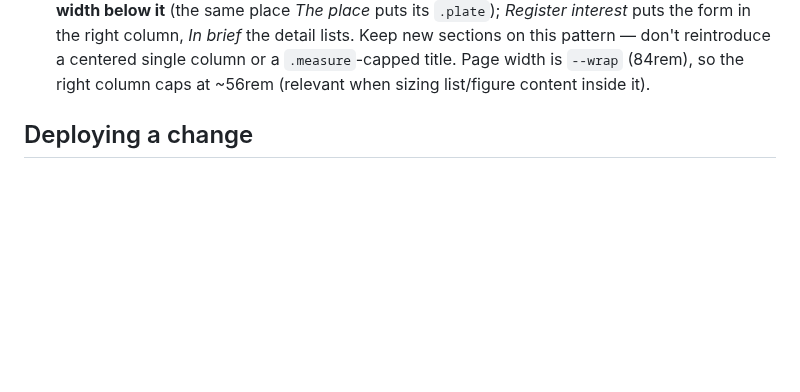
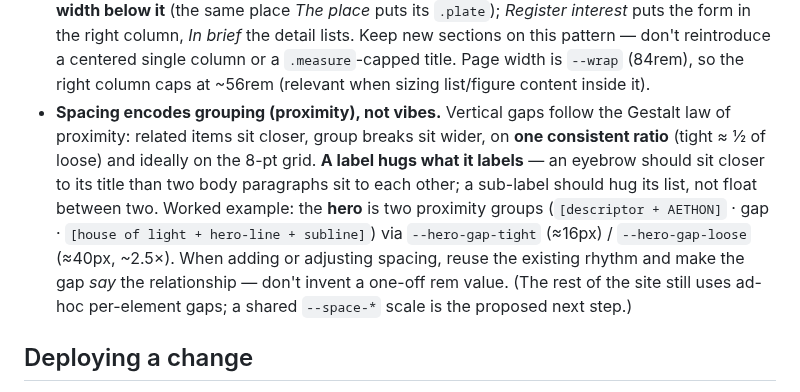
Before and after one commit to passion-droid/aethon, a Markdown page: CLAUDE.md, the part around the change. GitHub-like rendering; blank space fills up the shorter version.

Commit message:
CLAUDE.md: record the spacing/proximity principle (from the hero work)
Bank the Gestalt-proximity spacing findings as a standing principle:
vertical gaps encode grouping (related closer, breaks wider) on one
consistent ratio and the 8-pt grid; a label hugs what it labels. The
hero is the worked example (--hero-gap-tight / --hero-gap-loose). Notes
that a shared --space-* scale across the rest of the site is the
proposed next step.

Co-Authored-By: Claude Opus 4.8 <noreply@anthropic.com>
Claude-Session: https://claude.ai/code/session_01TyykMCSqXPSV1APMkzWbZG

```diff
--- a/CLAUDE.md
+++ b/CLAUDE.md
@@ -61,6 +61,16 @@ impression and the mobile layout matter.
   this pattern — don't reintroduce a centered single column or a `.measure`-capped title. Page
   width is `--wrap` (84rem), so the right column caps at ~56rem (relevant when sizing list/figure
   content inside it).
+- **Spacing encodes grouping (proximity), not vibes.** Vertical gaps follow the Gestalt law of
+  proximity: related items sit closer, group breaks sit wider, on **one consistent ratio** (tight
+  ≈ ½ of loose) and ideally on the 8-pt grid. **A label hugs what it labels** — an eyebrow should
+  sit closer to its title than two body paragraphs sit to each other; a sub-label should hug its
+  list, not float between two. Worked example: the **hero** is two proximity groups
+  (`[descriptor + AETHON]` · gap · `[house of light + hero-line + subline]`) via
+  `--hero-gap-tight` (≈16px) / `--hero-gap-loose` (≈40px, ~2.5×). When adding or adjusting spacing,
+  reuse the existing rhythm and make the gap *say* the relationship — don't invent a one-off rem
+  value. (The rest of the site still uses ad-hoc per-element gaps; a shared `--space-*` scale is
+  the proposed next step.)
 
 ## Deploying a change
 - Hosted free on **GitHub Pages**, served from the **`main`** branch, root folder.
```
